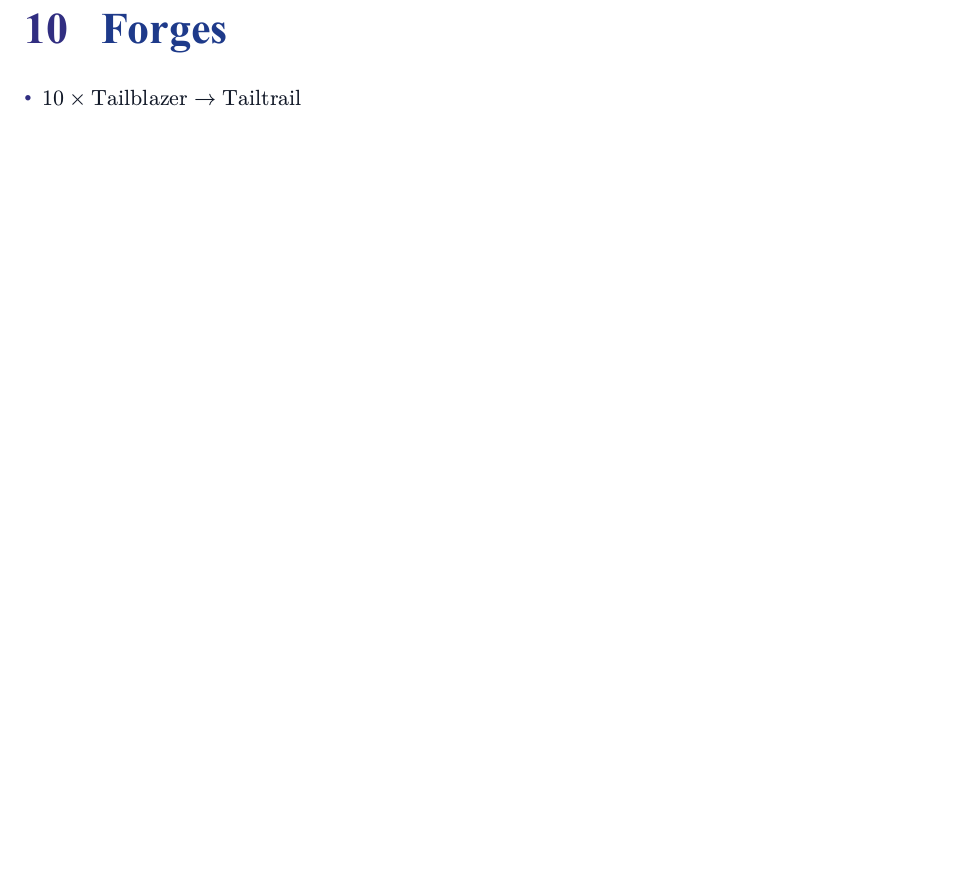
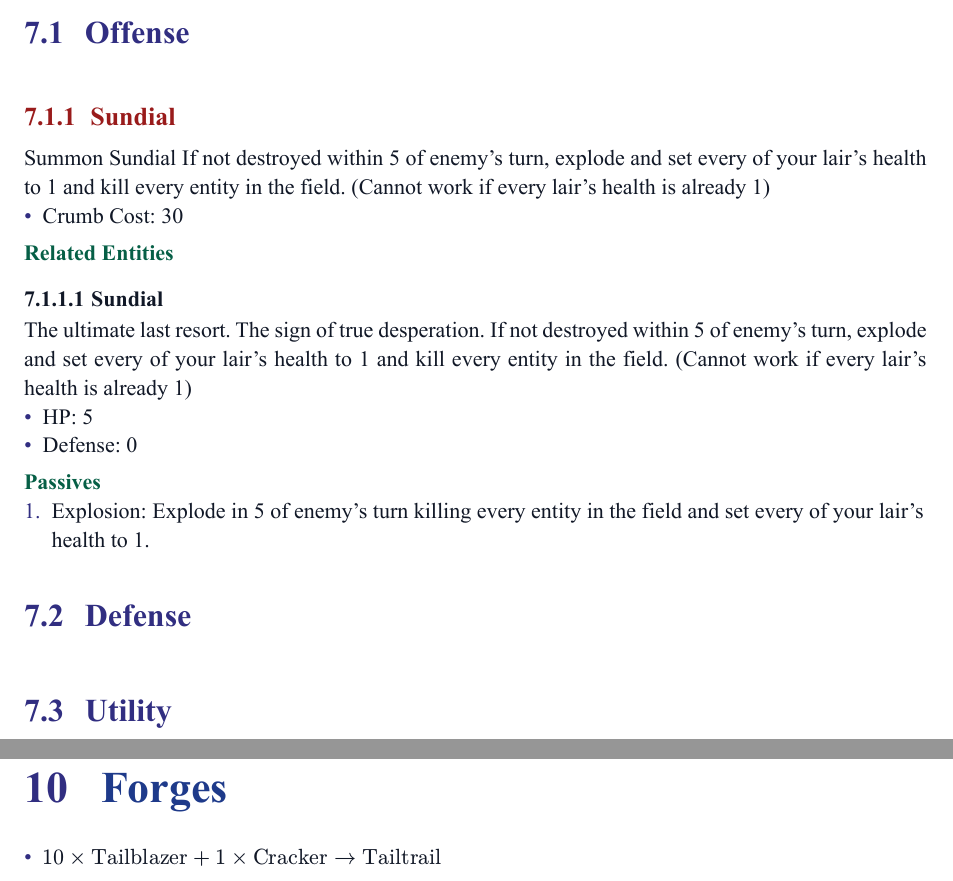
Before and after one commit to WingedSeal/ratatouille-royale, a Typst document (main.typ, which reads tricks/offense.typ): part of page 21 of 23 before the commit and two parts of pages 18 and 21 of 23 after it, the two joined at a grey line, cut at the place of the change, the shorter picture padded with empty space. The pictures show the PDF file main.pdf that the author committed with the source.

Commit message:
feat: add sundial squeak

```diff
--- a/tricks/offense.typ
+++ b/tricks/offense.typ
@@ -0,0 +1,17 @@
+== Offense
+=== Sundial
+Summon Sundial
+If not destroyed within 5 of enemy's turn, explode and set every of your lair's health to 1
+and kill every entity in the field. (Cannot work if every lair's health is already 1)
+- Crumb Cost: 30
+
+*Related Entities*
+==== Sundial
+The ultimate last resort. The sign of true desperation.
+If not destroyed within 5 of enemy's turn, explode and set every of your lair's health to 1
+and kill every entity in the field. (Cannot work if every lair's health is already 1)
+- HP: 5
+- Defense: 0
+
+*Passives*
++ Explosion: Explode in 5 of enemy's turn killing every entity in the field and set every of your lair's health to 1.
```
Also changed, not shown: main.typ (+2 -0 lines), progression/forges.typ (+1 -1 lines), tricks/defense.typ (added, +1 -0 lines), tricks/utility.typ (added, +1 -0 lines), main.pdf.
